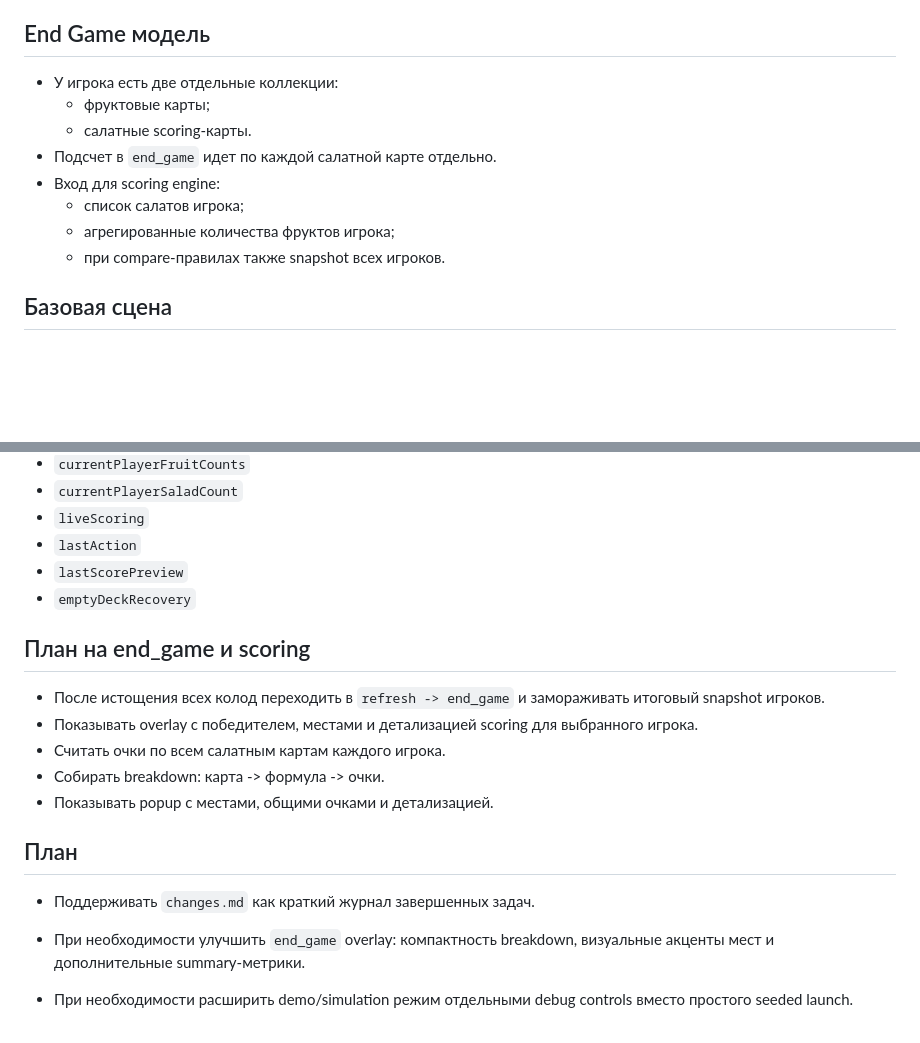
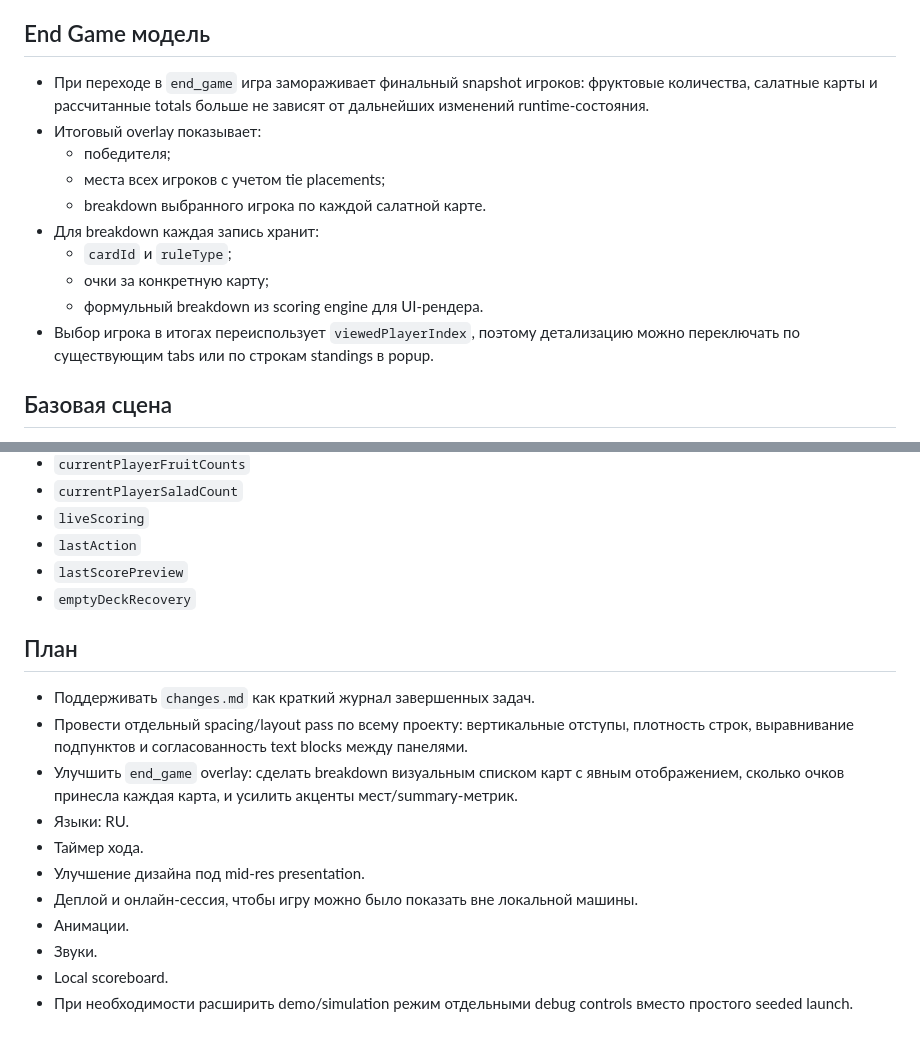
Before and after one commit to StillKill/FruitSalad, a Markdown page: project.md, 2 parts joined by grey strips. Drawn GitHub-style; blank space fills up the shorter version.

Commit message:
Refresh project plan and end game notes

```diff
--- a/project.md
+++ b/project.md
@@ -125,14 +125,16 @@ project-root/
 - Текущее допущение по compare-картам: если экстремум делят несколько игроков, карта дает `0`.
 
 ## End Game модель
-- У игрока есть две отдельные коллекции:
-  - фруктовые карты;
-  - салатные scoring-карты.
-- Подсчет в `end_game` идет по каждой салатной карте отдельно.
-- Вход для scoring engine:
-  - список салатов игрока;
-  - агрегированные количества фруктов игрока;
-  - при compare-правилах также snapshot всех игроков.
+- При переходе в `end_game` игра замораживает финальный snapshot игроков: фруктовые количества, салатные карты и рассчитанные totals больше не зависят от дальнейших изменений runtime-состояния.
+- Итоговый overlay показывает:
+  - победителя;
+  - места всех игроков с учетом tie placements;
+  - breakdown выбранного игрока по каждой салатной карте.
+- Для breakdown каждая запись хранит:
+  - `cardId` и `ruleType`;
+  - очки за конкретную карту;
+  - формульный breakdown из scoring engine для UI-рендера.
+- Выбор игрока в итогах переиспользует `viewedPlayerIndex`, поэтому детализацию можно переключать по существующим tabs или по строкам standings в popup.
 
 ## Базовая сцена
 - `preload`: грузит JSON-конфиги, полный каталог карт и reference layout image.
@@ -155,15 +157,15 @@ project-root/
 - `lastScorePreview`
 - `emptyDeckRecovery`
 
-## План на end_game и scoring
-- После истощения всех колод переходить в `refresh -> end_game` и замораживать итоговый snapshot игроков.
-- Показывать overlay с победителем, местами и детализацией scoring для выбранного игрока.
-- Считать очки по всем салатным картам каждого игрока.
-- Собирать breakdown: карта -> формула -> очки.
-- Показывать popup с местами, общими очками и детализацией.
-
 ## План
 - Поддерживать `changes.md` как краткий журнал завершенных задач.
-
-- При необходимости улучшить `end_game` overlay: компактность breakdown, визуальные акценты мест и дополнительные summary-метрики.
+- Провести отдельный spacing/layout pass по всему проекту: вертикальные отступы, плотность строк, выравнивание подпунктов и согласованность text blocks между панелями.
+- Улучшить `end_game` overlay: сделать breakdown визуальным списком карт с явным отображением, сколько очков принесла каждая карта, и усилить акценты мест/summary-метрик.
+- Языки: RU.
+- Таймер хода.
+- Улучшение дизайна под mid-res presentation.
+- Деплой и онлайн-сессия, чтобы игру можно было показать вне локальной машины.
+- Анимации.
+- Звуки.
+- Local scoreboard.
 - При необходимости расширить demo/simulation режим отдельными debug controls вместо простого seeded launch.
```
Also changed, not shown: changes.md (+2 -0 lines).
